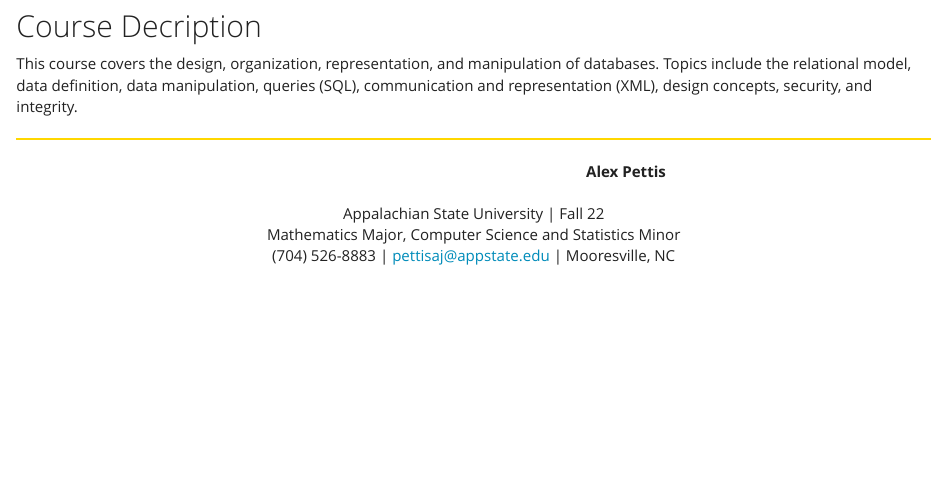
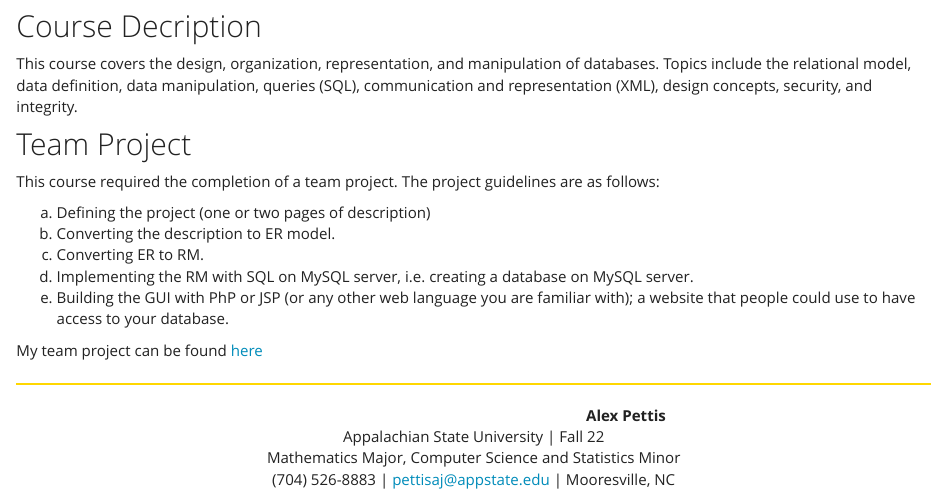
Before and after one commit to AlexPettis/AlexPettis.github.io, an R Markdown document (Database.Rmd): the page in a window 1100 px wide, from 120 px down. The pictures show the output file Database.html that the author committed with the source, opened offline; library style sheets and scripts come from the installed R packages.

Commit message:
Added Team Project

```diff
--- a/Database.Rmd
+++ b/Database.Rmd
@@ -13,4 +13,17 @@ knitr::opts_chunk$set(echo = TRUE)
 
 This course covers the design, organization, representation, and manipulation of databases. Topics include the relational model, data definition, data manipulation, queries (SQL), communication and representation (XML), design concepts, security, and integrity.
 
+
+## Team Project
+
+This course required the completion of a team project. The project guidelines are as follows:
+
+a.	Defining the project (one or two pages of description)
+b.	Converting the description to ER model.
+c.	Converting ER to RM.
+d.	Implementing the RM with SQL on MySQL server, i.e. creating a database on MySQL server.
+e.	Building the GUI with PhP or JSP (or any other web language you are familiar with); a website that people could use to have access to your database.
+
+My team project can be found [here](https://docs.google.com/document/d/1XJna0pNEx3PFrwsLa3fBVTQHQ95pIMZtQE16uCCho2M/edit?usp=sharing)
+
 __________
```
Also changed, not shown: Database.html.
